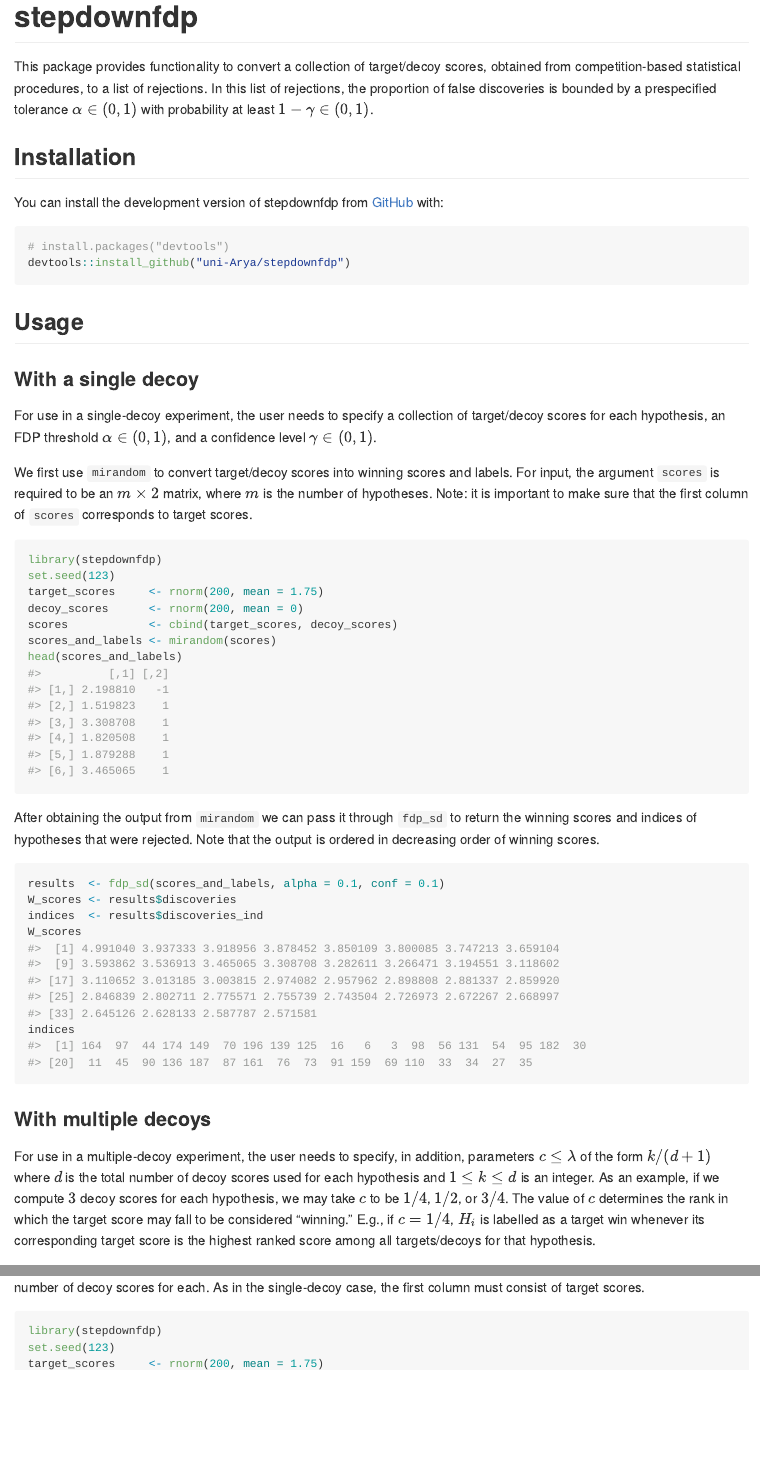
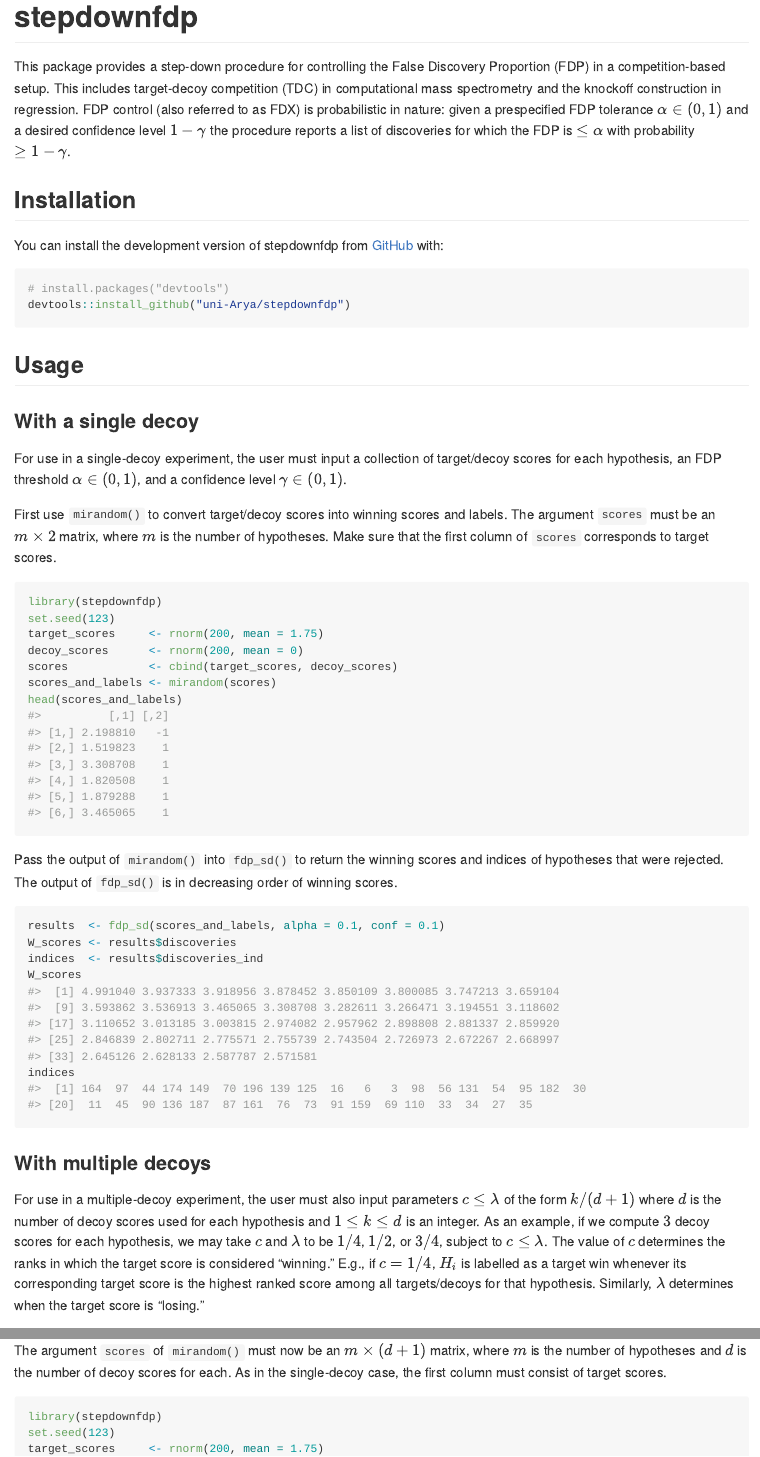
Before and after one commit to uni-Arya/stepdownfdp, an R Markdown document (README.Rmd): the page in a window 1100 px wide, from its top, and a second part further down, joined at a grey line. Rendered offline with R 4.5, knitr and Pandoc, with nearby package versions.

Commit message:
Update README

````diff
--- a/README.Rmd
+++ b/README.Rmd
@@ -18,11 +18,14 @@ knitr::opts_chunk$set(
 <!-- badges: start -->
 <!-- badges: end -->
 
-This package provides functionality to convert a collection of
-target/decoy scores, obtained from competition-based statistical procedures,
-to a list of rejections. In this list of rejections, the proportion of false
-discoveries is bounded by a prespecified tolerance $\alpha \in (0, 1)$ with
-probability at least $1 - \gamma \in (0, 1)$.
+This package provides a step-down procedure for controlling the False Discovery
+Proportion  (FDP) in a competition-based setup. This includes target-decoy
+competition (TDC) in computational mass spectrometry and the knockoff
+construction in regression. FDP control (also referred to as FDX) is
+probabilistic in nature: given a prespecified FDP tolerance $\alpha \in (0, 1)$
+and a desired confidence level $1-\gamma$ the procedure reports a list of
+discoveries for which the FDP is $\leq \alpha$ with probability
+$\geq 1 - \gamma$.
 
 ## Installation
 
@@ -37,13 +40,14 @@ devtools::install_github("uni-Arya/stepdownfdp")
 
 ### With a single decoy
 
-For use in a single-decoy experiment, the user needs to specify a
+For use in a single-decoy experiment, the user must input a
 collection of target/decoy scores for each hypothesis, an FDP threshold
 $\alpha \in (0, 1)$, and a confidence level $\gamma \in (0, 1)$.
 
-We first use `mirandom` to convert target/decoy scores into winning scores
-and labels. For input, the argument `scores` is required to be
-an $m \times 2$ matrix, where $m$ is the number of hypotheses. Note: it is important to make sure that the first column of `scores` corresponds to target scores.
+First use `mirandom()` to convert target/decoy scores into winning scores
+and labels. The argument `scores` must be an $m \times 2$ matrix,
+where $m$ is the number of hypotheses. Make sure that the first
+column of `scores` corresponds to target scores.
 
 ```{r mirandom-single}
 library(stepdownfdp)
@@ -55,9 +59,9 @@ scores_and_labels <- mirandom(scores)
 head(scores_and_labels)
 ```
 
-After obtaining the output from `mirandom` we can pass it through
-`fdp_sd` to return the winning scores and indices of hypotheses that were
-rejected. Note that the output is ordered in decreasing order of winning scores.
+Pass the output of `mirandom()` into `fdp_sd()` to return the winning scores
+and indices of hypotheses that were rejected. The output of `fdp_sd()` is
+in decreasing order of winning scores.
 
 ```{r fdp_sd-single}
 results  <- fdp_sd(scores_and_labels, alpha = 0.1, conf = 0.1)
@@ -69,9 +73,9 @@ indices
 
 ### With multiple decoys
 
-For use in a multiple-decoy experiment, the user needs to specify, in addition, parameters $c \leq \lambda$ of the form $k/(d + 1)$ where $d$ is the total number of decoy scores used for each hypothesis and $1 \leq k \leq d$ is an integer. As an example, if we compute $3$ decoy scores for each hypothesis, we may take $c$ to be $1/4$, $1/2$, or $3/4$. The value of $c$ determines the rank in which the target score may fall to be considered "winning." E.g., if $c = 1/4$, $H_i$ is labelled as a target win whenever its corresponding target score is the highest ranked score among all targets/decoys for that hypothesis.
+For use in a multiple-decoy experiment, the user must also input parameters $c \leq \lambda$ of the form $k/(d + 1)$ where $d$ is the number of decoy scores used for each hypothesis and $1 \leq k \leq d$ is an integer. As an example, if we compute $3$ decoy scores for each hypothesis, we may take $c$ and $\lambda$ to be $1/4$, $1/2$, or $3/4$, subject to $c \leq \lambda$. The value of $c$ determines the ranks in which the target score is considered "winning." E.g., if $c = 1/4$, $H_i$ is labelled as a target win whenever its corresponding target score is the highest ranked score among all targets/decoys for that hypothesis. Similarly, $\lambda$ determines when the target score is "losing."
 
-The argument `scores` is now required to be an $m \times (d + 1)$ matrix, where $m$ is the number of hypotheses and $d$ is the number of decoy scores for each. As in the single-decoy case, the first column must consist of target scores.
+The argument `scores` of `mirandom()` must now be an $m \times (d + 1)$ matrix, where $m$ is the number of hypotheses and $d$ is the number of decoy scores for each. As in the single-decoy case, the first column must consist of target scores.
 
 ```{r mirandom-multiple}
 library(stepdownfdp)
````
Also changed, not shown: README.md, README.Rmd (6 more changed lines).
